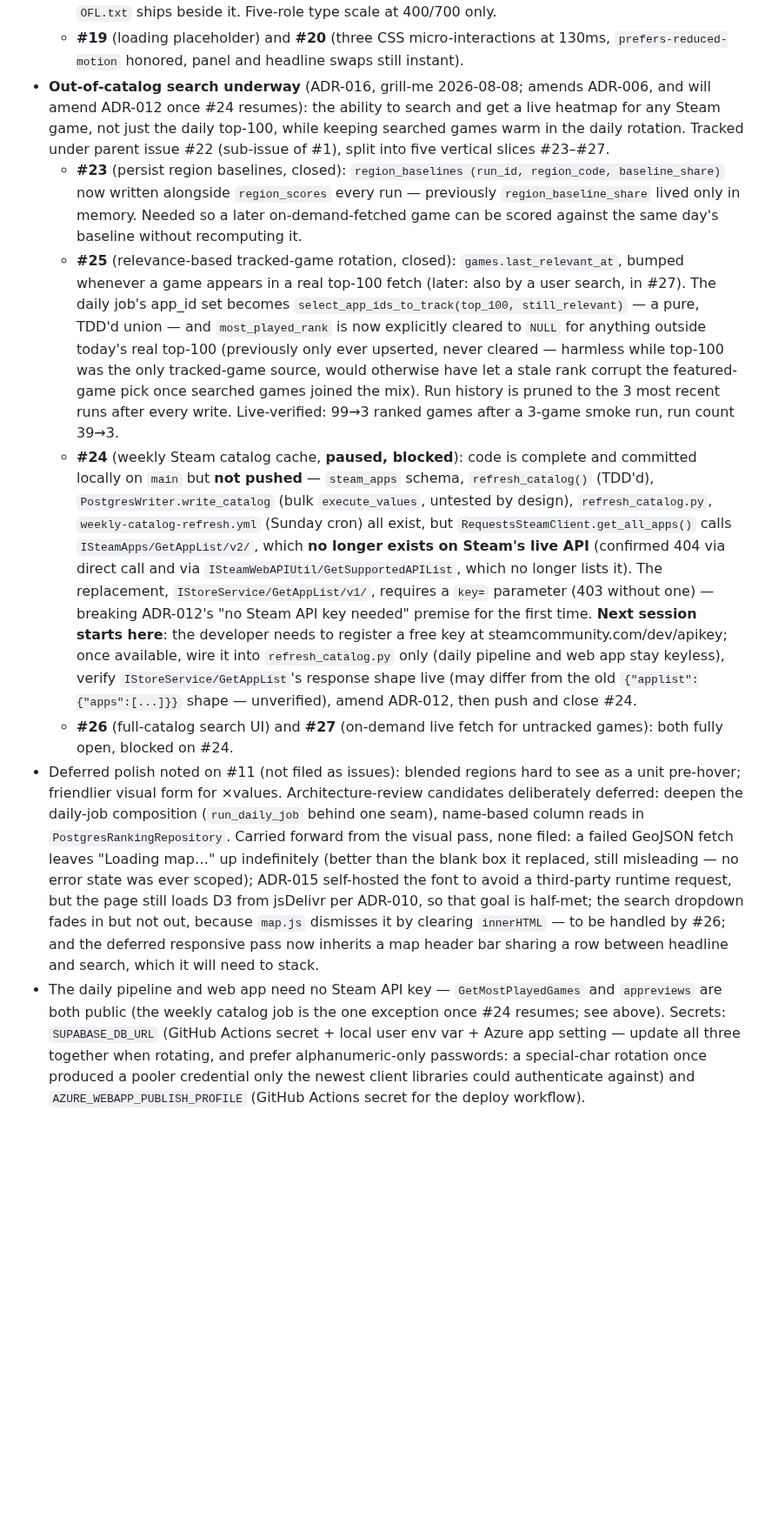
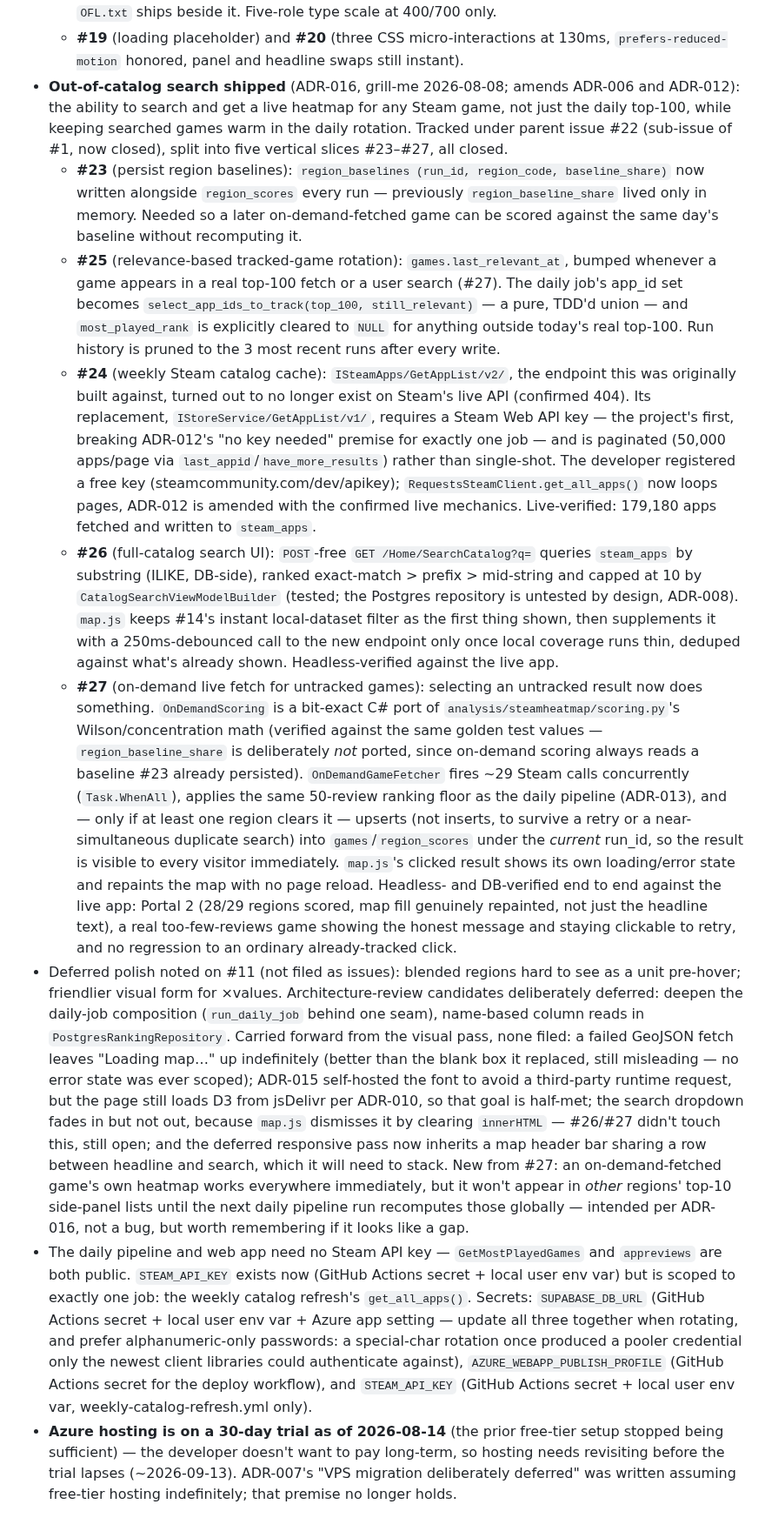
Before and after one commit to sokid93/SteamHeatmap, a Markdown page: CONTEXT.md, the part around one of its changes. Shown at 87% size. GitHub-like rendering; blank space fills up the shorter version.

Commit message:
docs: CONTEXT.md status covers the out-of-catalog search completion
All of #1's issue tree is now closed, including #22's five sub-issues.
Also notes the new STEAM_API_KEY secret's narrow scope and flags the
Azure trial deadline (~2026-09-13) against ADR-007's now-outdated
"free tier indefinitely" premise.

Co-Authored-By: Claude Fable 5 <noreply@anthropic.com>

```diff
--- a/CONTEXT.md
+++ b/CONTEXT.md
@@ -40,10 +40,12 @@ As of 2026-08-08 — MVP fully working end to end, redesigned map, visual pass s
   - **#17** (heatmap colors, amends ADR-014's values only): the ramp runs dark→light now, validated rather than eyeballed (single hue, monotone lightness, low end 2.01:1 on the surface; 27 distinct fills spread evenly over real data). `trackedNoSignalFill` and `noDataFill` both went **neutral**, so neither reads as a low rung of the blue ramp — a region with no signal is a different category, not a smaller number.
   - **#18** (typography): self-hosted Manrope, no font request leaves the origin. **One** variable `.woff2`, not the two the ADR assumed — Google's 400 and 700 latin URLs are byte-identical. `OFL.txt` ships beside it. Five-role type scale at 400/700 only.
   - **#19** (loading placeholder) and **#20** (three CSS micro-interactions at 130ms, `prefers-reduced-motion` honored, panel and headline swaps still instant).
-- **Out-of-catalog search underway** (ADR-016, grill-me 2026-08-08; amends ADR-006, and will amend ADR-012 once #24 resumes): the ability to search and get a live heatmap for any Steam game, not just the daily top-100, while keeping searched games warm in the daily rotation. Tracked under parent issue #22 (sub-issue of #1), split into five vertical slices #23–#27.
-  - **#23** (persist region baselines, closed): `region_baselines (run_id, region_code, baseline_share)` now written alongside `region_scores` every run — previously `region_baseline_share` lived only in memory. Needed so a later on-demand-fetched game can be scored against the same day's baseline without recomputing it.
-  - **#25** (relevance-based tracked-game rotation, closed): `games.last_relevant_at`, bumped whenever a game appears in a real top-100 fetch (later: also by a user search, in #27). The daily job's app_id set becomes `select_app_ids_to_track(top_100, still_relevant)` — a pure, TDD'd union — and `most_played_rank` is now explicitly cleared to `NULL` for anything outside today's real top-100 (previously only ever upserted, never cleared — harmless while top-100 was the only tracked-game source, would otherwise have let a stale rank corrupt the featured-game pick once searched games joined the mix). Run history is pruned to the 3 most recent runs after every write. Live-verified: 99→3 ranked games after a 3-game smoke run, run count 39→3.
-  - **#24** (weekly Steam catalog cache, **paused, blocked**): code is complete and committed locally on `main` but **not pushed** — `steam_apps` schema, `refresh_catalog()` (TDD'd), `PostgresWriter.write_catalog` (bulk `execute_values`, untested by design), `refresh_catalog.py`, `weekly-catalog-refresh.yml` (Sunday cron) all exist, but `RequestsSteamClient.get_all_apps()` calls `ISteamApps/GetAppList/v2/`, which **no longer exists on Steam's live API** (confirmed 404 via direct call and via `ISteamWebAPIUtil/GetSupportedAPIList`, which no longer lists it). The replacement, `IStoreService/GetAppList/v1/`, requires a `key=` parameter (403 without one) — breaking ADR-012's "no Steam API key needed" premise for the first time. **Next session starts here**: the developer needs to register a free key at steamcommunity.com/dev/apikey; once available, wire it into `refresh_catalog.py` only (daily pipeline and web app stay keyless), verify `IStoreService/GetAppList`'s response shape live (may differ from the old `{"applist":{"apps":[...]}}` shape — unverified), amend ADR-012, then push and close #24.
-  - **#26** (full-catalog search UI) and **#27** (on-demand live fetch for untracked games): both fully open, blocked on #24.
-- Deferred polish noted on #11 (not filed as issues): blended regions hard to see as a unit pre-hover; friendlier visual form for ×values. Architecture-review candidates deliberately deferred: deepen the daily-job composition (`run_daily_job` behind one seam), name-based column reads in `PostgresRankingRepository`. Carried forward from the visual pass, none filed: a failed GeoJSON fetch leaves "Loading map…" up indefinitely (better than the blank box it replaced, still misleading — no error state was ever scoped); ADR-015 self-hosted the font to avoid a third-party runtime request, but the page still loads D3 from jsDelivr per ADR-010, so that goal is half-met; the search dropdown fades in but not out, because `map.js` dismisses it by clearing `innerHTML` — to be handled by #26; and the deferred responsive pass now inherits a map header bar sharing a row between headline and search, which it will need to stack.
-- The daily pipeline and web app need no Steam API key — `GetMostPlayedGames` and `appreviews` are both public (the weekly catalog job is the one exception once #24 resumes; see above). Secrets: `SUPABASE_DB_URL` (GitHub Actions secret + local user env var + Azure app setting — update all three together when rotating, and prefer alphanumeric-only passwords: a special-char rotation once produced a pooler credential only the newest client libraries could authenticate against) and `AZURE_WEBAPP_PUBLISH_PROFILE` (GitHub Actions secret for the deploy workflow).
+- **Out-of-catalog search shipped** (ADR-016, grill-me 2026-08-08; amends ADR-006 and ADR-012): the ability to search and get a live heatmap for any Steam game, not just the daily top-100, while keeping searched games warm in the daily rotation. Tracked under parent issue #22 (sub-issue of #1, now closed), split into five vertical slices #23–#27, all closed.
+  - **#23** (persist region baselines): `region_baselines (run_id, region_code, baseline_share)` now written alongside `region_scores` every run — previously `region_baseline_share` lived only in memory. Needed so a later on-demand-fetched game can be scored against the same day's baseline without recomputing it.
+  - **#25** (relevance-based tracked-game rotation): `games.last_relevant_at`, bumped whenever a game appears in a real top-100 fetch or a user search (#27). The daily job's app_id set becomes `select_app_ids_to_track(top_100, still_relevant)` — a pure, TDD'd union — and `most_played_rank` is explicitly cleared to `NULL` for anything outside today's real top-100. Run history is pruned to the 3 most recent runs after every write.
+  - **#24** (weekly Steam catalog cache): `ISteamApps/GetAppList/v2/`, the endpoint this was originally built against, turned out to no longer exist on Steam's live API (confirmed 404). Its replacement, `IStoreService/GetAppList/v1/`, requires a Steam Web API key — the project's first, breaking ADR-012's "no key needed" premise for exactly one job — and is paginated (50,000 apps/page via `last_appid`/`have_more_results`) rather than single-shot. The developer registered a free key (steamcommunity.com/dev/apikey); `RequestsSteamClient.get_all_apps()` now loops pages, ADR-012 is amended with the confirmed live mechanics. Live-verified: 179,180 apps fetched and written to `steam_apps`.
+  - **#26** (full-catalog search UI): `POST`-free `GET /Home/SearchCatalog?q=` queries `steam_apps` by substring (ILIKE, DB-side), ranked exact-match > prefix > mid-string and capped at 10 by `CatalogSearchViewModelBuilder` (tested; the Postgres repository is untested by design, ADR-008). `map.js` keeps #14's instant local-dataset filter as the first thing shown, then supplements it with a 250ms-debounced call to the new endpoint only once local coverage runs thin, deduped against what's already shown. Headless-verified against the live app.
+  - **#27** (on-demand live fetch for untracked games): selecting an untracked result now does something. `OnDemandScoring` is a bit-exact C# port of `analysis/steamheatmap/scoring.py`'s Wilson/concentration math (verified against the same golden test values — `region_baseline_share` is deliberately *not* ported, since on-demand scoring always reads a baseline #23 already persisted). `OnDemandGameFetcher` fires ~29 Steam calls concurrently (`Task.WhenAll`), applies the same 50-review ranking floor as the daily pipeline (ADR-013), and — only if at least one region clears it — upserts (not inserts, to survive a retry or a near-simultaneous duplicate search) into `games`/`region_scores` under the *current* run_id, so the result is visible to every visitor immediately. `map.js`'s clicked result shows its own loading/error state and repaints the map with no page reload. Headless- and DB-verified end to end against the live app: Portal 2 (28/29 regions scored, map fill genuinely repainted, not just the headline text), a real too-few-reviews game showing the honest message and staying clickable to retry, and no regression to an ordinary already-tracked click.
+- Deferred polish noted on #11 (not filed as issues): blended regions hard to see as a unit pre-hover; friendlier visual form for ×values. Architecture-review candidates deliberately deferred: deepen the daily-job composition (`run_daily_job` behind one seam), name-based column reads in `PostgresRankingRepository`. Carried forward from the visual pass, none filed: a failed GeoJSON fetch leaves "Loading map…" up indefinitely (better than the blank box it replaced, still misleading — no error state was ever scoped); ADR-015 self-hosted the font to avoid a third-party runtime request, but the page still loads D3 from jsDelivr per ADR-010, so that goal is half-met; the search dropdown fades in but not out, because `map.js` dismisses it by clearing `innerHTML` — #26/#27 didn't touch this, still open; and the deferred responsive pass now inherits a map header bar sharing a row between headline and search, which it will need to stack. New from #27: an on-demand-fetched game's own heatmap works everywhere immediately, but it won't appear in *other* regions' top-10 side-panel lists until the next daily pipeline run recomputes those globally — intended per ADR-016, not a bug, but worth remembering if it looks like a gap.
+- The daily pipeline and web app need no Steam API key — `GetMostPlayedGames` and `appreviews` are both public. `STEAM_API_KEY` exists now (GitHub Actions secret + local user env var) but is scoped to exactly one job: the weekly catalog refresh's `get_all_apps()`. Secrets: `SUPABASE_DB_URL` (GitHub Actions secret + local user env var + Azure app setting — update all three together when rotating, and prefer alphanumeric-only passwords: a special-char rotation once produced a pooler credential only the newest client libraries could authenticate against), `AZURE_WEBAPP_PUBLISH_PROFILE` (GitHub Actions secret for the deploy workflow), and `STEAM_API_KEY` (GitHub Actions secret + local user env var, weekly-catalog-refresh.yml only).
+- **Azure hosting is on a 30-day trial as of 2026-08-14** (the prior free-tier setup stopped being sufficient) — the developer doesn't want to pay long-term, so hosting needs revisiting before the trial lapses (~2026-09-13). ADR-007's "VPS migration deliberately deferred" was written assuming free-tier hosting indefinitely; that premise no longer holds.
```
Also changed, not shown: other parts of CONTEXT.md (+1 -1 lines).
